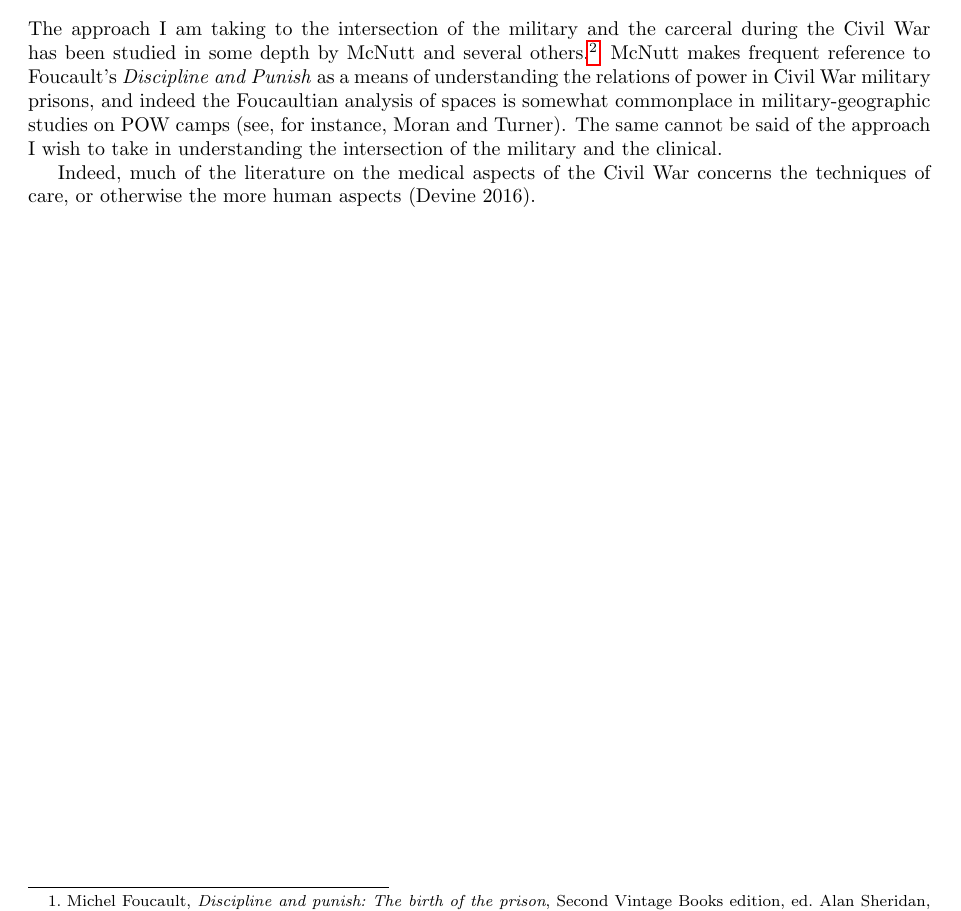
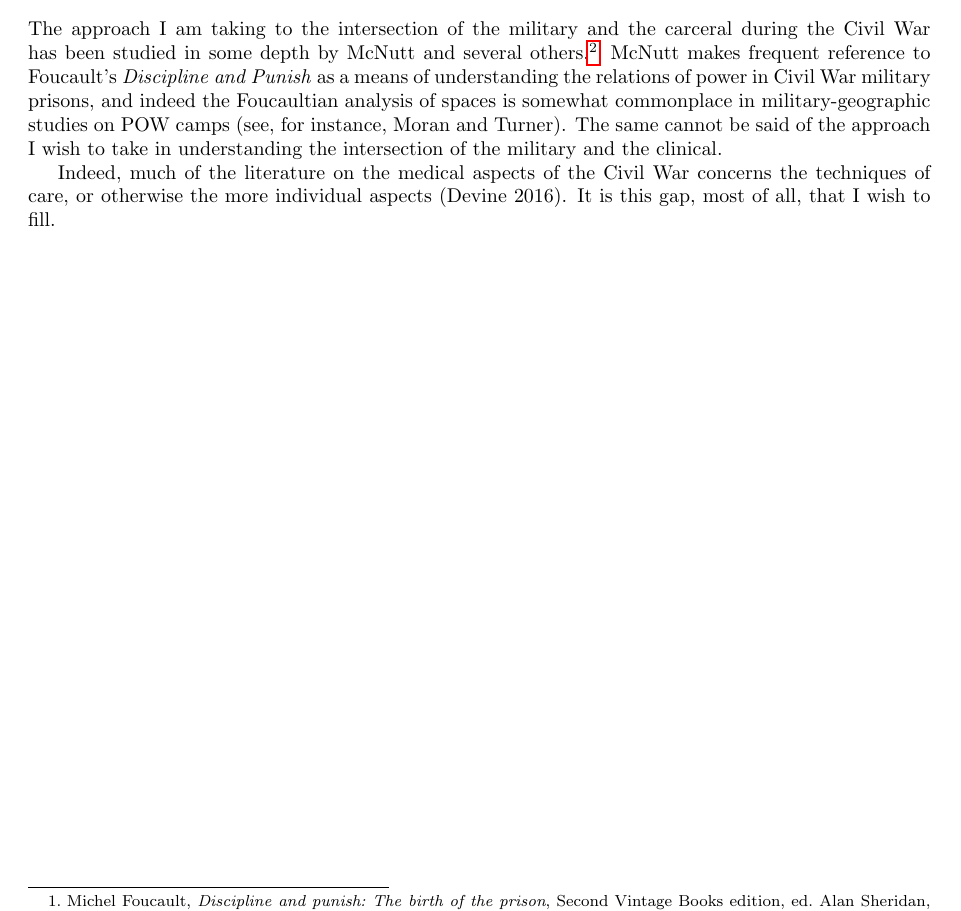
Before and after one commit to AutumnKeesbury/notesforCWpaper, a LaTeX document (main.tex): part of page 2 of 6, cut so that both start at the same text. Compiled offline with pdfLaTeX.

Commit message:
edit main.tex

```diff
--- a/main.tex
+++ b/main.tex
@@ -58,8 +58,8 @@
   means of understanding the relations of power in Civil War military prisons, and indeed the Foucaultian analysis of spaces is somewhat commonplace in military-geographic studies on POW camps (see, for instance, \citeauthor{Moran2022}). The same cannot be said of the approach I wish to take in understanding the
   intersection of the military and the clinical.
 
-  Indeed, much of the literature on the medical aspects of the Civil War concerns the techniques of care, or otherwise the more human aspects
-  (\citeauthor{Devine2016} \citedate{Devine2016}).
+  Indeed, much of the literature on the medical aspects of the Civil War concerns the techniques of care, or otherwise the more individual aspects
+  (\citeauthor{Devine2016} \citedate{Devine2016}). It is this gap, most of all, that I wish to fill.
 
   \newpage
   \fancyhead[c]{References}
```
Also changed, not shown: main.pdf, 4 other files.
